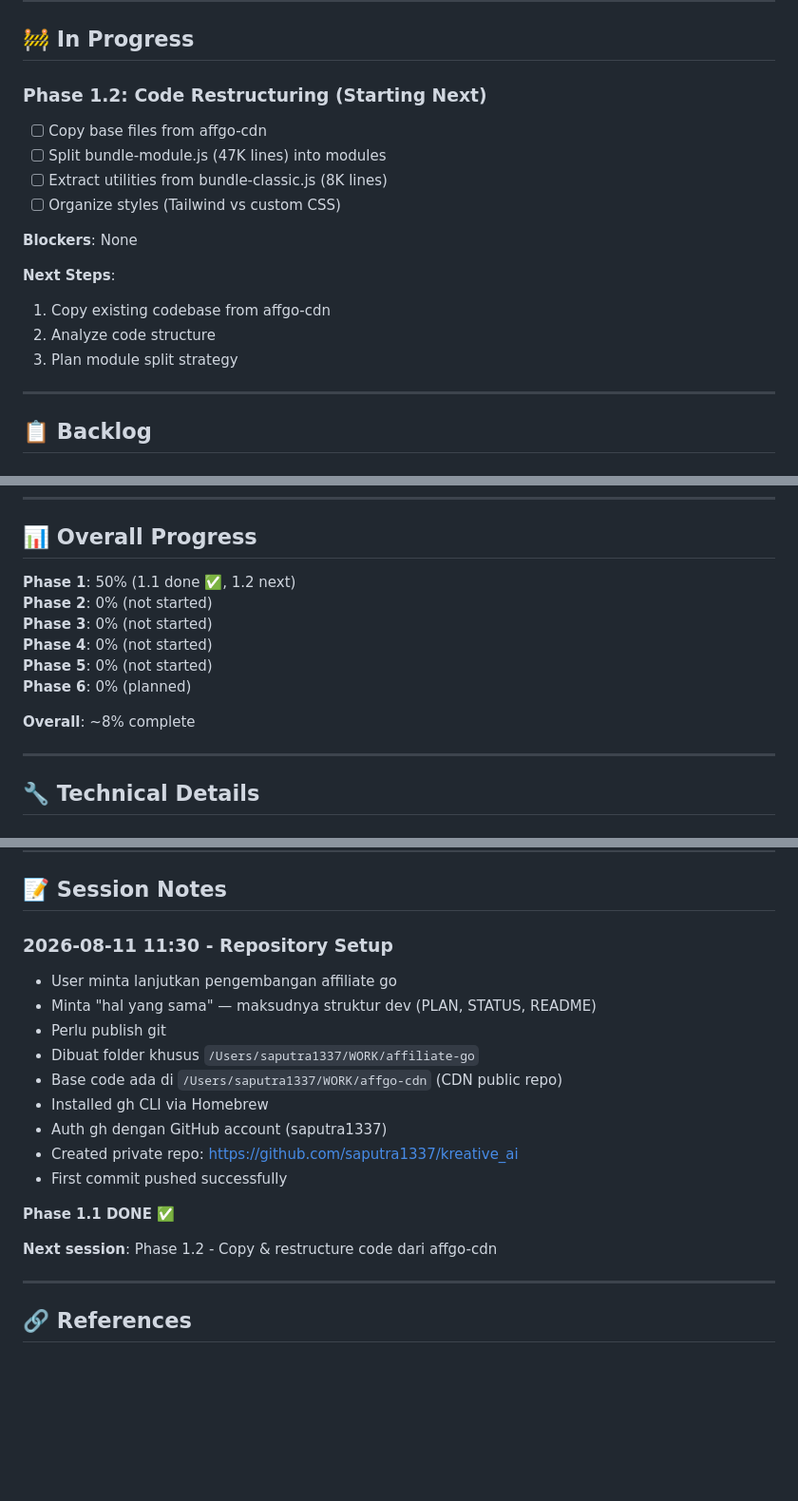
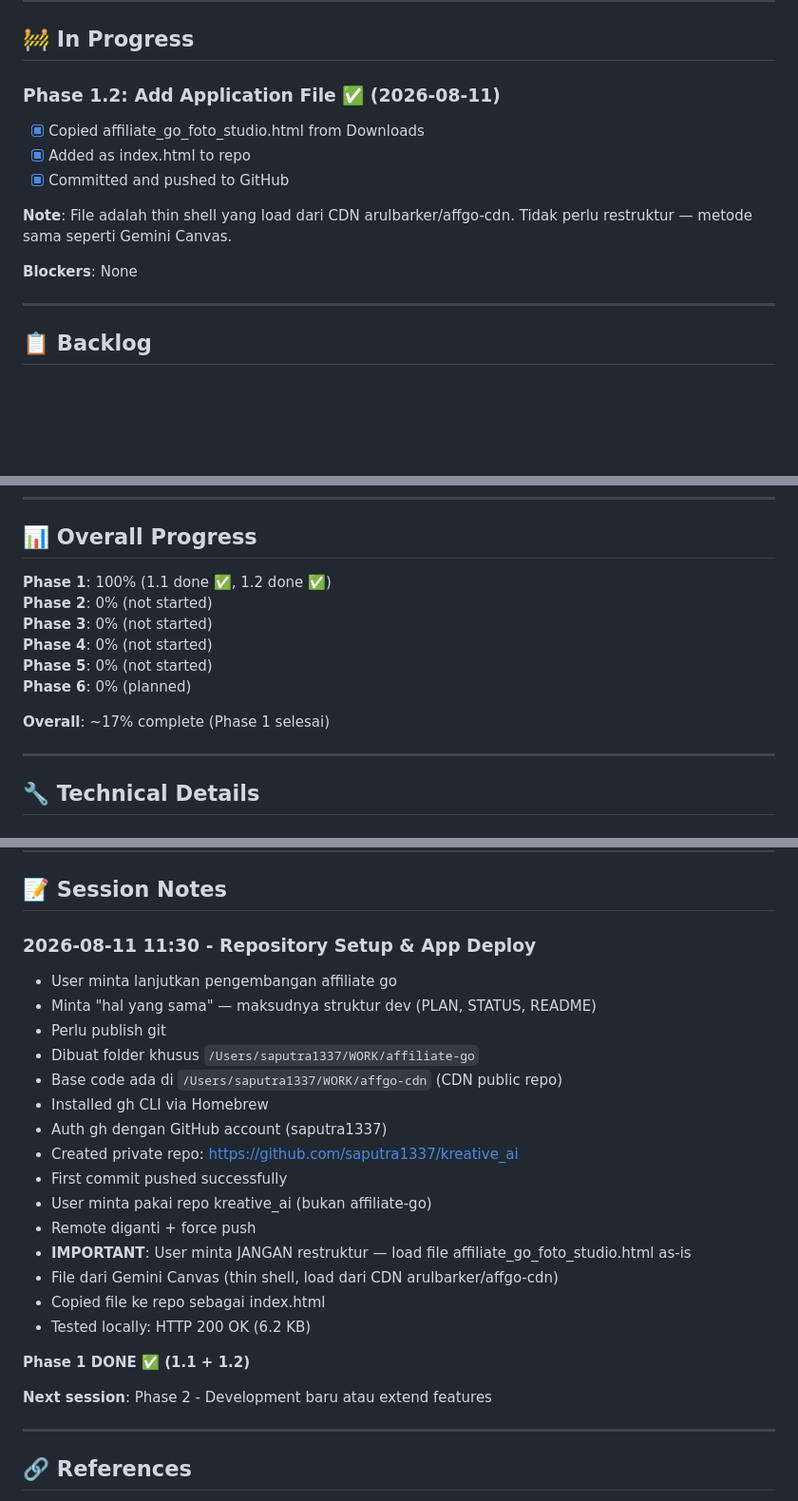
Before and after one commit to saputra1337/kreative_ai, a Markdown page: STATUS.md, 3 parts joined by grey strips. Shown at 95% size. Rendered like a GitHub page; blank space fills up the shorter version.

Commit message:
Update STATUS: Phase 1 complete (1.1 + 1.2)

```diff
--- a/STATUS.md
+++ b/STATUS.md
@@ -30,18 +30,14 @@
 
 ## 🚧 In Progress
 
-### Phase 1.2: Code Restructuring (Starting Next)
-- [ ] Copy base files from affgo-cdn
-- [ ] Split bundle-module.js (47K lines) into modules
-- [ ] Extract utilities from bundle-classic.js (8K lines)
-- [ ] Organize styles (Tailwind vs custom CSS)
+### Phase 1.2: Add Application File ✅ (2026-08-11)
+- [x] Copied affiliate_go_foto_studio.html from Downloads
+- [x] Added as index.html to repo
+- [x] Committed and pushed to GitHub
+
+**Note**: File adalah thin shell yang load dari CDN arulbarker/affgo-cdn. Tidak perlu restruktur — metode sama seperti Gemini Canvas.
 
 **Blockers**: None
-
-**Next Steps**:
-1. Copy existing codebase from affgo-cdn
-2. Analyze code structure
-3. Plan module split strategy
 
 ---
 
@@ -85,14 +81,14 @@
 
 ## 📊 Overall Progress
 
-**Phase 1**: 50% (1.1 done ✅, 1.2 next)
+**Phase 1**: 100% (1.1 done ✅, 1.2 done ✅)
 **Phase 2**: 0% (not started)
 **Phase 3**: 0% (not started)
 **Phase 4**: 0% (not started)
 **Phase 5**: 0% (not started)
 **Phase 6**: 0% (planned)
 
-**Overall**: ~8% complete
+**Overall**: ~17% complete (Phase 1 selesai)
 
 ---
 
@@ -140,7 +136,7 @@ None yet (project baru dimulai)
 
 ## 📝 Session Notes
 
-### 2026-08-11 11:30 - Repository Setup
+### 2026-08-11 11:30 - Repository Setup & App Deploy
 - User minta lanjutkan pengembangan affiliate go
 - Minta "hal yang sama" — maksudnya struktur dev (PLAN, STATUS, README)
 - Perlu publish git
@@ -150,10 +146,16 @@ None yet (project baru dimulai)
 - Auth gh dengan GitHub account (saputra1337)
 - Created private repo: https://github.com/saputra1337/kreative_ai
 - First commit pushed successfully
+- User minta pakai repo kreative_ai (bukan affiliate-go)
+- Remote diganti + force push
+- **IMPORTANT**: User minta JANGAN restruktur — load file affiliate_go_foto_studio.html as-is
+- File dari Gemini Canvas (thin shell, load dari CDN arulbarker/affgo-cdn)
+- Copied file ke repo sebagai index.html
+- Tested locally: HTTP 200 OK (6.2 KB)
 
-**Phase 1.1 DONE ✅**
+**Phase 1 DONE ✅ (1.1 + 1.2)**
 
-**Next session**: Phase 1.2 - Copy & restructure code dari affgo-cdn
+**Next session**: Phase 2 - Development baru atau extend features
 
 ---
 
```
